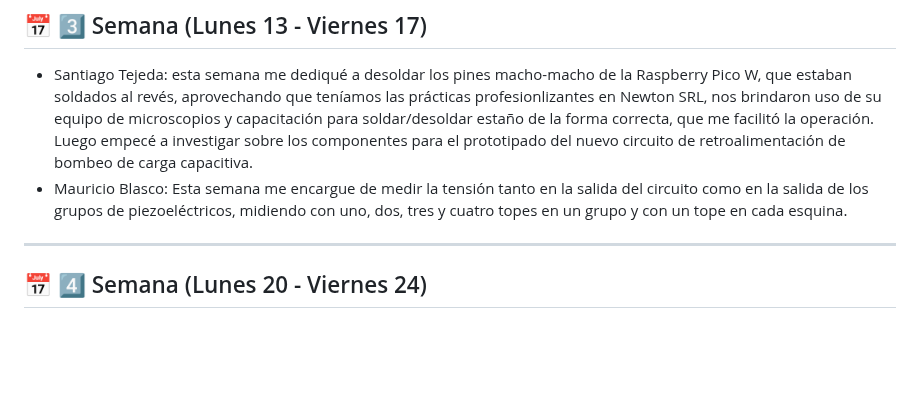
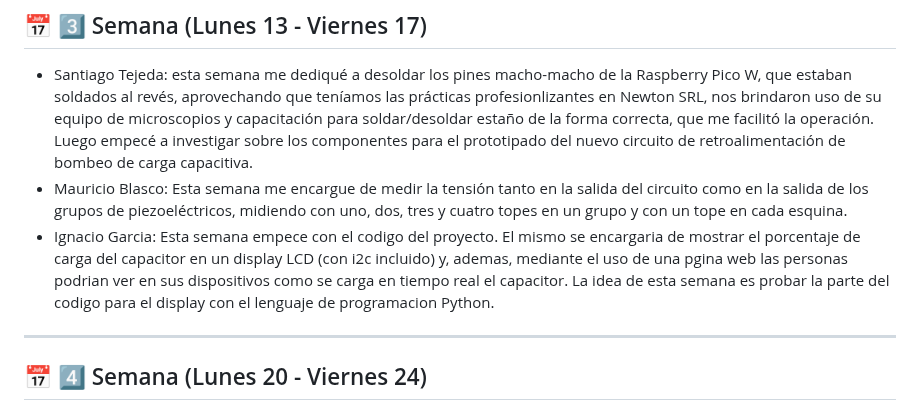
Before and after one commit to impatrq/Pleper, a Markdown page: Documentos Proyecto/Bitácora/Octubre.md, the part around the change. Drawn GitHub-style; blank space fills up the shorter version.

```diff
--- a/Documentos Proyecto/Bitácora/Octubre.md
+++ b/Documentos Proyecto/Bitácora/Octubre.md
@@ -19,6 +19,7 @@
 
 -  Santiago Tejeda: esta semana me dediqué a desoldar los pines macho-macho de la Raspberry Pico W, que estaban soldados al revés, aprovechando que teníamos las prácticas profesionlizantes en Newton SRL, nos brindaron uso de su equipo de microscopios y capacitación para soldar/desoldar estaño de la forma correcta, que me facilitó la operación. Luego empecé a investigar sobre los componentes para el prototipado del nuevo circuito de retroalimentación de bombeo de carga capacitiva.
 -  Mauricio Blasco: Esta semana me encargue de medir la tensión tanto en la salida del circuito como en la salida de los grupos de piezoeléctricos, midiendo con uno, dos, tres y cuatro topes en un grupo y con un tope en cada esquina.
+-  Ignacio Garcia: Esta semana empece con el codigo del proyecto. El mismo se encargaria de mostrar el porcentaje de carga del capacitor en un display LCD (con i2c incluido) y, ademas, mediante el uso de una pgina web las personas podrian ver en sus dispositivos como se carga en tiempo real el capacitor. La idea de esta semana es probar la parte del codigo para el display con el lenguaje de programacion Python.
 ---
 
 ## 📅 4️⃣ Semana (Lunes 20 - Viernes 24)
```
